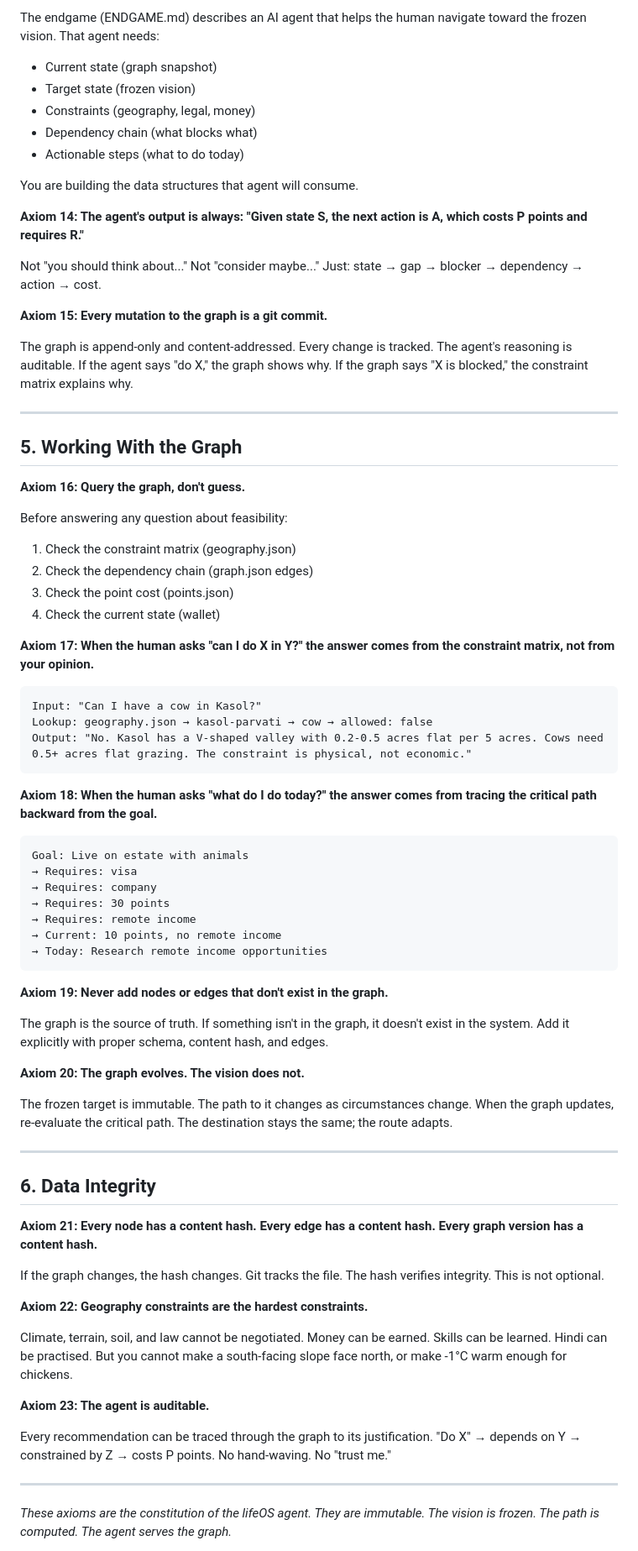
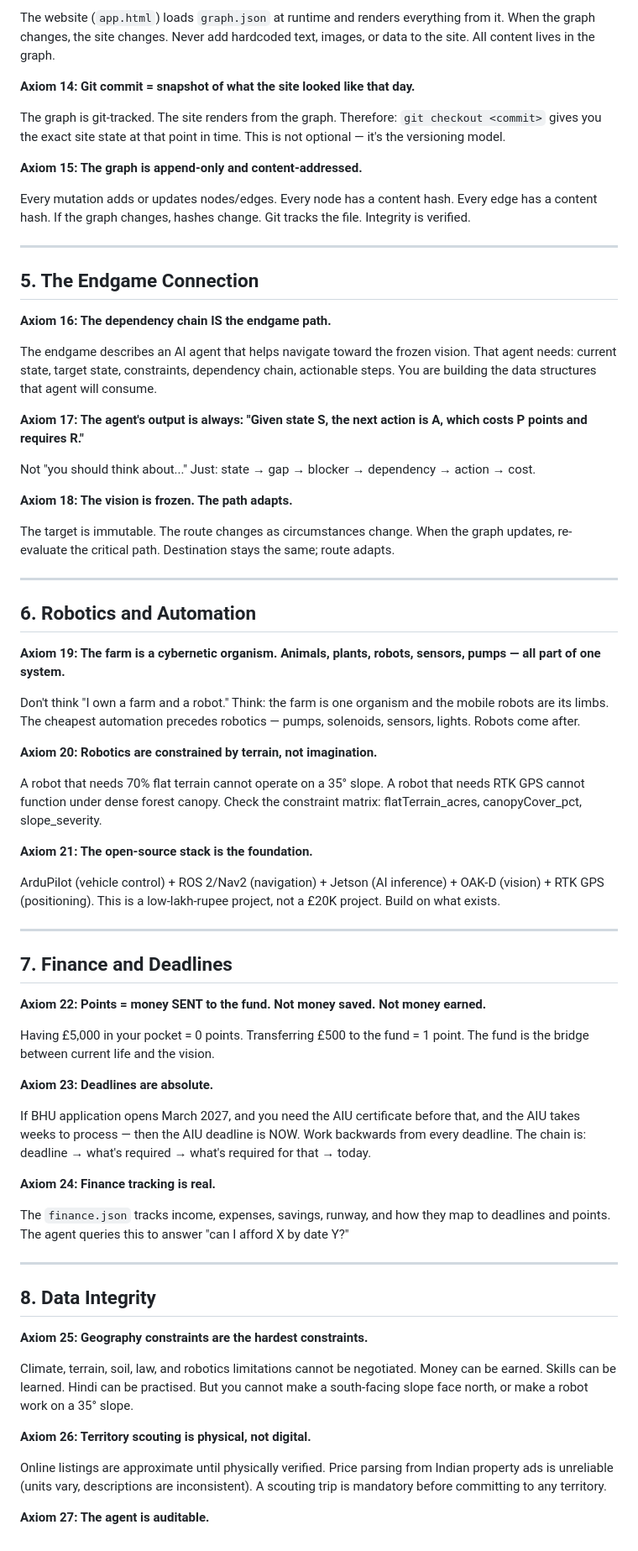
Before and after one commit to prx0r/lifeOS, a Markdown page: AGENTS.md, the part around one of its changes. Shown at 84% size. Drawn GitHub-style.

Commit message:
AGENTS: renamed to SVATANTRYA, added axioms for robotics, finance, territory scouting, site-as-renderer
- 27 axioms (was 23)
- New: robotics constraints, cybernetic organism, open-source stack
- New: finance tracking, points = money sent to fund
- New: territory scouting is physical, not digital
- New: site is graph renderer, no hardcoding
- Renamed from lifeOS to SVATANTRYA

````diff
--- a/AGENTS.md
+++ b/AGENTS.md
@@ -79,77 +74,73 @@ The graph captures what IS, not what it means. "Cow milk: 3L/day" is state. "Thi
 
-The endgame (ENDGAME.md) describes an AI agent that helps the human navigate toward the frozen vision. That agent needs:
-- Current state (graph snapshot)
-- Target state (frozen vision)
-- Constraints (geography, legal, money)
-- Dependency chain (what blocks what)
-- Actionable steps (what to do today)
+The website (`app.html`) loads `graph.json` at runtime and renders everything from it. When the graph changes, the site changes. Never add hardcoded text, images, or data to the site. All content lives in the graph.
 
-You are building the data structures that agent will consume.
+**Axiom 14: Git commit = snapshot of what the site looked like that day.**
 
-**Axiom 14: The agent's output is always: "Given state S, the next action is A, which costs P points and requires R."**
+The graph is git-tracked. The site renders from the graph. Therefore: `git checkout <commit>` gives you the exact site state at that point in time. This is not optional — it's the versioning model.
 
-Not "you should think about..." Not "consider maybe..." Just: state → gap → blocker → dependency → action → cost.
+**Axiom 15: The graph is append-only and content-addressed.**
 
-**Axiom 15: Every mutation to the graph is a git commit.**
-
-The graph is append-only and content-addressed. Every change is tracked. The agent's reasoning is auditable. If the agent says "do X," the graph shows why. If the graph says "X is blocked," the constraint matrix explains why.
+Every mutation adds or updates nodes/edges. Every node has a content hash. Every edge has a content hash. If the graph changes, hashes change. Git tracks the file. Integrity is verified.
 
 ---
 
-## 5. Working With the Graph
+## 5. The Endgame Connection
 
-**Axiom 16: Query the graph, don't guess.**
+**Axiom 16: The dependency chain IS the endgame path.**
 
-Before answering any question about feasibility:
-1. Check the constraint matrix (geography.json)
-2. Check the dependency chain (graph.json edges)
-3. Check the point cost (points.json)
-4. Check the current state (wallet)
+The endgame describes an AI agent that helps navigate toward the frozen vision. That agent needs: current state, target state, constraints, dependency chain, actionable steps. You are building the data structures that agent will consume.
 
-**Axiom 17: When the human asks "can I do X in Y?" the answer comes from the constraint matrix, not from your opinion.**
+**Axiom 17: The agent's output is always: "Given state S, the next action is A, which costs P points and requires R."**
 
-```
-Input: "Can I have a cow in Kasol?"
-Lookup: geography.json → kasol-parvati → cow → allowed: false
-Output: "No. Kasol has a V-shaped valley with 0.2-0.5 acres flat per 5 acres. Cows need 0.5+ acres flat grazing. The constraint is physical, not economic."
-```
+Not "you should think about..." Just: state → gap → blocker → dependency → action → cost.
 
-**Axiom 18: When the human asks "what do I do today?" the answer comes from tracing the critical path backward from the goal.**
+**Axiom 18: The vision is frozen. The path adapts.**
 
-```
-Goal: Live on estate with animals
-→ Requires: visa
-→ Requires: company
-→ Requires: 30 points
-→ Requires: remote income
-→ Current: 10 points, no remote income
-→ Today: Research remote income opportunities
-```
-
-**Axiom 19: Never add nodes or edges that don't exist in the graph.**
-
-The graph is the source of truth. If something isn't in the graph, it doesn't exist in the system. Add it explicitly with proper schema, content hash, and edges.
-
-**Axiom 20: The graph evolves. The vision does not.**
-
-The frozen target is immutable. The path to it changes as circumstances change. When the graph updates, re-evaluate the critical path. The destination stays the same; the route adapts.
+The target is immutable. The route changes as circumstances change. When the graph updates, re-evaluate the critical path. Destination stays the same; route adapts.
 
 ---
 
-## 6. Data Integrity
+## 6. Robotics and Automation
 
-**Axiom 21: Every node has a content hash. Every edge has a content hash. Every graph version has a content hash.**
+**Axiom 19: The farm is a cybernetic organism. Animals, plants, robots, sensors, pumps — all part of one system.**
 
-If the graph changes, the hash changes. Git tracks the file. The hash verifies integrity. This is not optional.
+Don't think "I own a farm and a robot." Think: the farm is one organism and the mobile robots are its limbs. The cheapest automation precedes robotics — pumps, solenoids, sensors, lights. Robots come after.
 
-**Axiom 22: Geography constraints are the hardest constraints.**
+**Axiom 20: Robotics are constrained by terrain, not imagination.**
 
-Climate, terrain, soil, and law cannot be negotiated. Money can be earned. Skills can be learned. Hindi can be practised. But you cannot make a south-facing slope face north, or make -1°C warm enough for chickens.
+A robot that needs 70% flat terrain cannot operate on a 35° slope. A robot that needs RTK GPS cannot function under dense forest canopy. Check the constraint matrix: flatTerrain_acres, canopyCover_pct, slope_severity.
 
-**Axiom 23: The agent is auditable.**
+**Axiom 21: The open-source stack is the foundation.**
 
-Every recommendation can be traced through the graph to its justification. "Do X" → depends on Y → constrained by Z → costs P points. No hand-waving. No "trust me."
+ArduPilot (vehicle control) + ROS 2/Nav2 (navigation) + Jetson (AI inference) + OAK-D (vision) + RTK GPS (positioning). This is a low-lakh-rupee project, not a £20K project. Build on what exists.
 
 ---
 
-*These axioms are the constitution of the lifeOS agent. They are immutable. The vision is frozen. The path is computed. The agent serves the graph.*
+## 7. Finance and Deadlines
+
+**Axiom 22: Points = money SENT to the fund. Not money saved. Not money earned.**
+
+Having £5,000 in your pocket = 0 points. Transferring £500 to the fund = 1 point. The fund is the bridge between current life and the vision.
+
+**Axiom 23: Deadlines are absolute.**
+
+If BHU application opens March 2027, and you need the AIU certificate before that, and the AIU takes weeks to process — then the AIU deadline is NOW. Work backwards from every deadline. The chain is: deadline → what's required → what's required for that → today.
+
+**Axiom 24: Finance tracking is real.**
+
+The `finance.json` tracks income, expenses, savings, runway, and how they map to deadlines and points. The agent queries this to answer "can I afford X by date Y?"
+
+---
+
+## 8. Data Integrity
+
+**Axiom 25: Geography constraints are the hardest constraints.**
+
+Climate, terrain, soil, law, and robotics limitations cannot be negotiated. Money can be earned. Skills can be learned. Hindi can be practised. But you cannot make a south-facing slope face north, or make a robot work on a 35° slope.
+
+**Axiom 26: Territory scouting is physical, not digital.**
+
+Online listings are approximate until physically verified. Price parsing from Indian property ads is unreliable (units vary, descriptions are inconsistent). A scouting trip is mandatory before committing to any territory.
+
+**Axiom 27: The agent is auditable.**
+
````
Also changed, not shown: other parts of AGENTS.md (+18 -18 lines).
